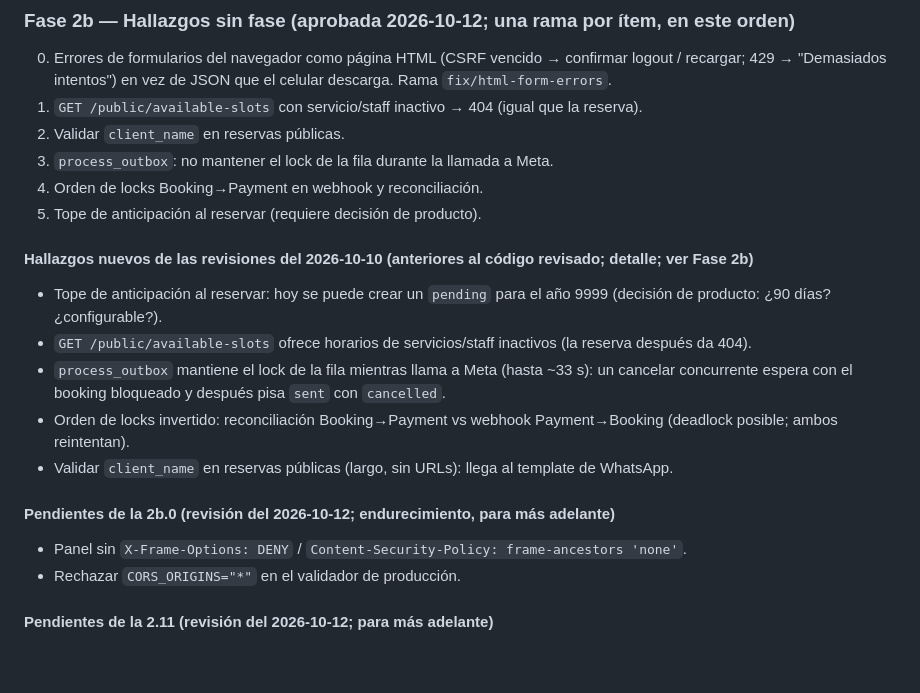
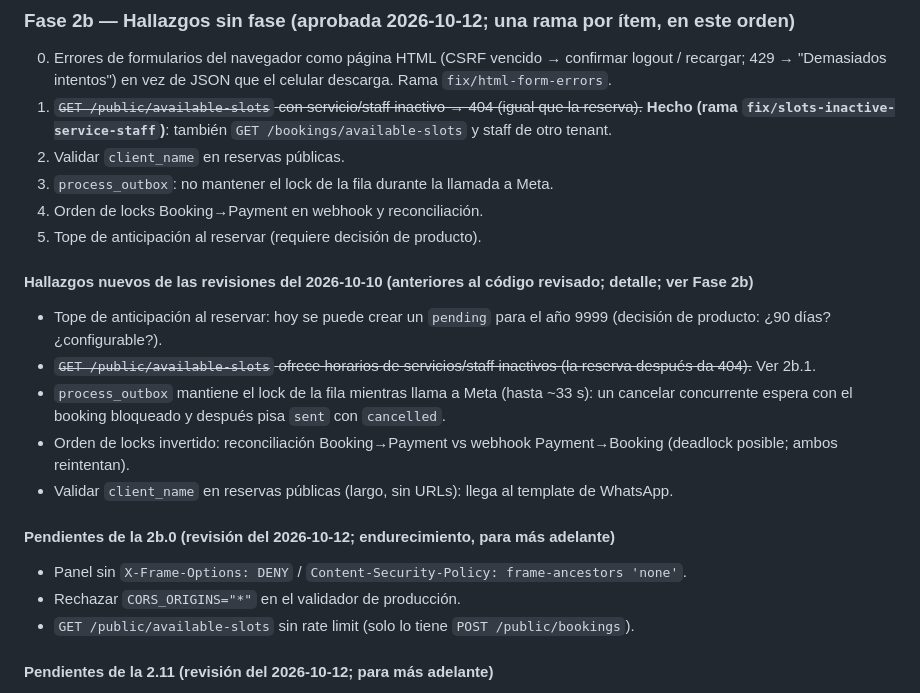
Before and after one commit to JulianAltamirano192/Juturno, a Markdown page: ROADMAP.md, the part around the change. Rendered like a GitHub page; blank space fills up the shorter version.

Commit message:
docs: document slot 404s for inactive service and staff

```diff
--- a/ROADMAP.md
+++ b/ROADMAP.md
@@ -50,7 +50,7 @@ Ya verifiqué contra el código los hallazgos 2, 3, 4, 5, 7, 8 y 9 (se confirman
 
 ### Fase 2b — Hallazgos sin fase (aprobada 2026-10-12; una rama por ítem, en este orden)
 0. Errores de formularios del navegador como página HTML (CSRF vencido → confirmar logout / recargar; 429 → "Demasiados intentos") en vez de JSON que el celular descarga. Rama `fix/html-form-errors`.
-1. `GET /public/available-slots` con servicio/staff inactivo → 404 (igual que la reserva).
+1. ~~`GET /public/available-slots` con servicio/staff inactivo → 404 (igual que la reserva).~~ **Hecho (rama `fix/slots-inactive-service-staff`)**: también `GET /bookings/available-slots` y staff de otro tenant.
 2. Validar `client_name` en reservas públicas.
 3. `process_outbox`: no mantener el lock de la fila durante la llamada a Meta.
 4. Orden de locks Booking→Payment en webhook y reconciliación.
@@ -58,7 +58,7 @@ Ya verifiqué contra el código los hallazgos 2, 3, 4, 5, 7, 8 y 9 (se confirman
 
 #### Hallazgos nuevos de las revisiones del 2026-10-10 (anteriores al código revisado; detalle; ver Fase 2b)
 - Tope de anticipación al reservar: hoy se puede crear un `pending` para el año 9999 (decisión de producto: ¿90 días? ¿configurable?).
-- `GET /public/available-slots` ofrece horarios de servicios/staff inactivos (la reserva después da 404).
+- ~~`GET /public/available-slots` ofrece horarios de servicios/staff inactivos (la reserva después da 404).~~ Ver 2b.1.
 - `process_outbox` mantiene el lock de la fila mientras llama a Meta (hasta ~33 s): un cancelar concurrente espera con el booking bloqueado y después pisa `sent` con `cancelled`.
 - Orden de locks invertido: reconciliación Booking→Payment vs webhook Payment→Booking (deadlock posible; ambos reintentan).
 - Validar `client_name` en reservas públicas (largo, sin URLs): llega al template de WhatsApp.
@@ -66,6 +66,7 @@ Ya verifiqué contra el código los hallazgos 2, 3, 4, 5, 7, 8 y 9 (se confirman
 #### Pendientes de la 2b.0 (revisión del 2026-10-12; endurecimiento, para más adelante)
 - Panel sin `X-Frame-Options: DENY` / `Content-Security-Policy: frame-ancestors 'none'`.
 - Rechazar `CORS_ORIGINS="*"` en el validador de producción.
+- `GET /public/available-slots` sin rate limit (solo lo tiene `POST /public/bookings`).
 
 #### Pendientes de la 2.11 (revisión del 2026-10-12; para más adelante)
 - Verificar después del deploy: más de 10 logins fallidos desde el celular (datos móviles) dan 429 ahí y otra red sigue entrando.
```
Also changed, not shown: API_REFERENCE.md (+2 -2 lines).
